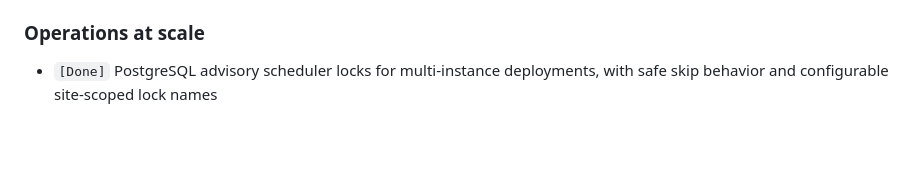
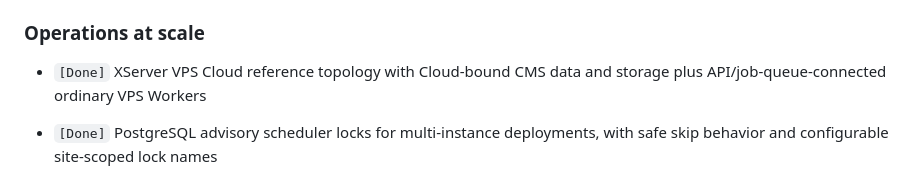
Before and after one commit to matsushibadenki/Hybrid-Static-CMS, a Markdown page: docs/roadmap.md, the part around the change. Drawn GitHub-style; blank space fills up the shorter version.

```diff
--- a/docs/roadmap.md
+++ b/docs/roadmap.md
@@ -159,6 +159,8 @@ Hybrid-Static-CMS has completed its MVP feature set and is moving into productio
 
 ### Operations at scale
 
+- `[Done]` XServer VPS Cloud reference topology with Cloud-bound CMS data and storage plus API/job-queue-connected ordinary VPS Workers
+
 - `[Done]` PostgreSQL advisory scheduler locks for multi-instance deployments, with safe skip behavior and configurable site-scoped lock names
 - `[Done]` PostgreSQL-backed, coalesced public-artifact rendering queue with row locking, retry backoff, and scheduler processing
 - `[Later]` Queue-backed media derivative processing
```
Also changed, not shown: docs/README.md (+2 -1 lines), docs/xserver-hybrid-deployment.md (added, +19 -0 lines).
